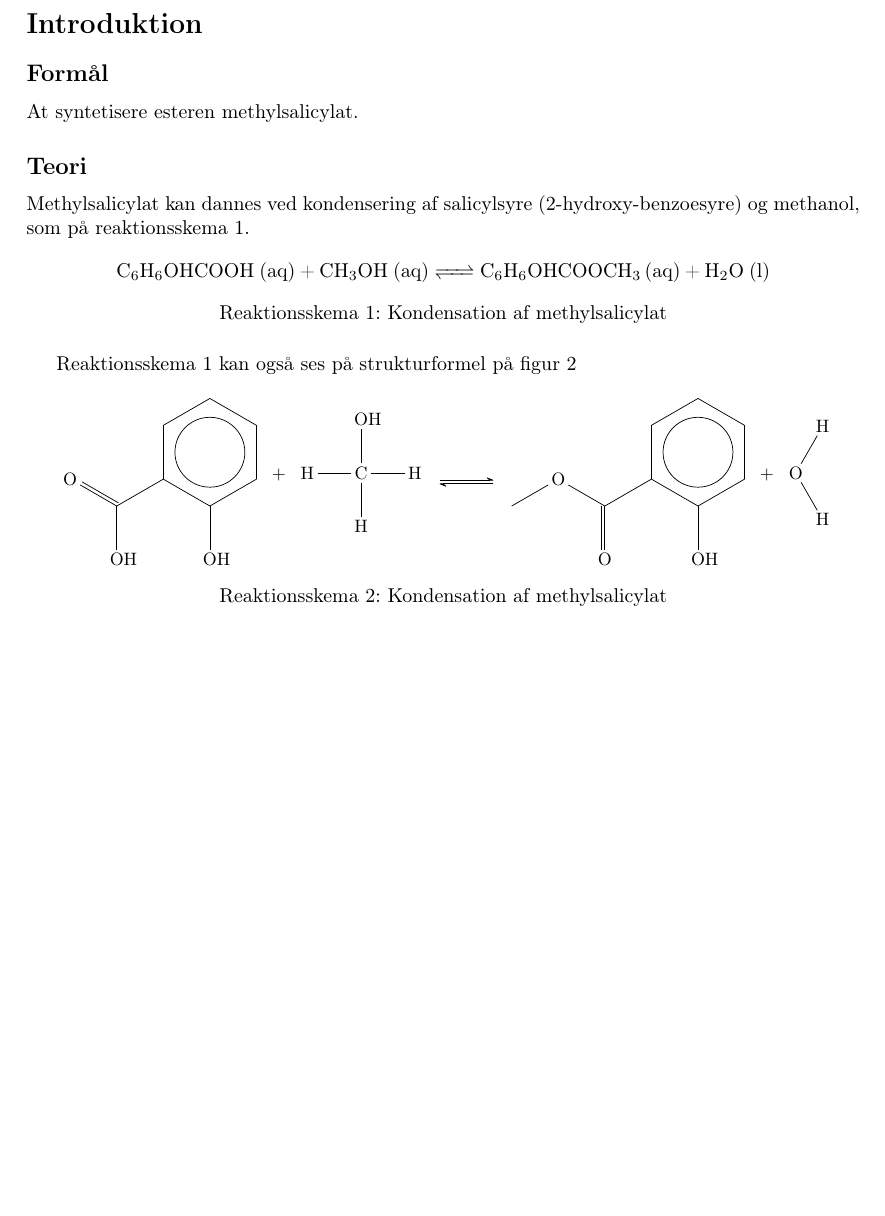
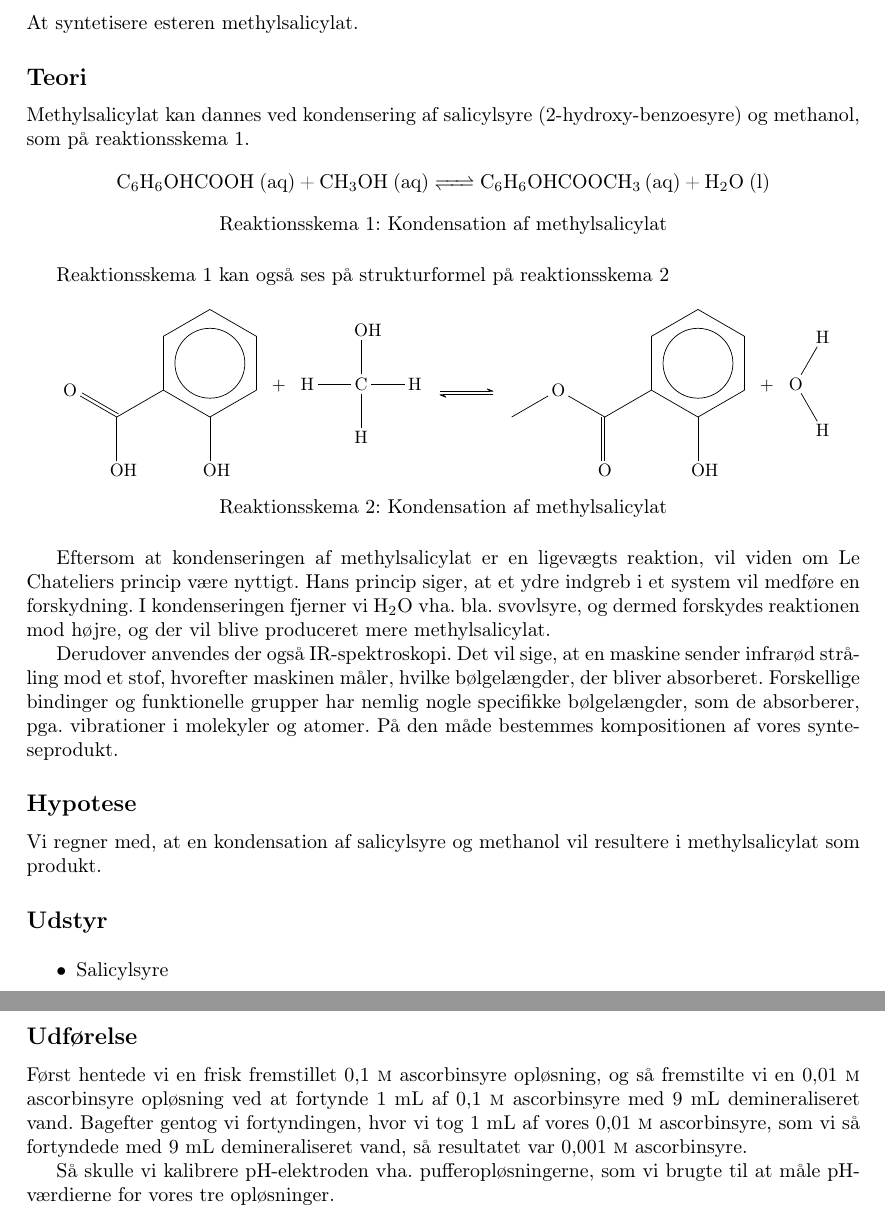
Before and after one commit to oscarspalk/methylsalicylat, a LaTeX document (main.tex, which reads del1/doing.tex, introduction/expectation.tex, introduction/theory.tex): part of page 2 of 2 before the commit and two parts of pages 2 and 3 of 3 after it, the two joined at a grey line, cut at the place of the change, the shorter picture padded with empty space. Compiled offline with pdfLaTeX.

Commit message:
cant remember what we did

```diff
--- a/del1/doing.tex
+++ b/del1/doing.tex
@@ -1,81 +1,11 @@
 \subsection*{Udførelse}
-Først hentede vi en frisk fremstillet $0{,}1\ \textsc{m}$ ascorbinsyre opløsning,
-og så fremstilte vi en $0{,}01\ \textsc{m}$ ascorbinsyre opløsning ved at fortynde
-$1\ \unit{\milli\liter}$ af $0{,}1\ \textsc{m}$ ascorbinsyre med $9\ \unit{\milli\liter}$ demineraliseret vand.
-Bagefter gentog vi fortyndingen,
-hvor vi tog $1\ \unit{\milli\liter}$ af vores $0{,}01\ \textsc{m}$ ascorbinsyre,
-som vi så fortyndede med $9\ \unit{\milli\liter}$ demineraliseret vand,
-så resultatet var $0{,}001 \ \textsc{m}$ ascorbinsyre.
+Først hentede vi en frisk fremstillet $0{,}1\ \textsc{m}$ ascorbinsyre
+opløsning, og så fremstilte vi en $0{,}01\ \textsc{m}$ ascorbinsyre opløsning
+ved at fortynde $1\ \unit{\milli\liter}$ af $0{,}1\ \textsc{m}$ ascorbinsyre
+med $9\ \unit{\milli\liter}$ demineraliseret vand. Bagefter gentog vi
+fortyndingen, hvor vi tog $1\ \unit{\milli\liter}$ af vores $0{,}01\
+    \textsc{m}$ ascorbinsyre, som vi så fortyndede med $9\ \unit{\milli\liter}$
+demineraliseret vand, så resultatet var $0{,}001 \ \textsc{m}$ ascorbinsyre.
 
-Så skulle vi kalibrere pH-elektroden vha.~pufferopløsningerne, som vi brugte til at måle pH-værdierne for vores tre opløsninger.
-
-\subsection*{Målinger}
-Alle pH-målinger er indskrevet i nedenstående tabel.
-
-\begin{table}[h]
-    \centering
-    \begin{tabular}{|c|c|c|c|}
-    \hline
-    $c_s(\ce{C6H8O6})/\textsc{m}$ & 0{,}1 & 0{,}01 & 0{,}001 \\ \hline
-    pH & 2{,}64 & 3{,}1 & 3{,}45 \\ \hline
-    \end{tabular}
-\end{table}
-
-\subsection*{Databehandling}
-For at beregne $K_s$ og $pK_s$ vil vi opskrive reaktionsbrøker for hver af vores opløsninger.
-Dette kræver, at vi kender koncentrationerne af reaktanterne og produkterne med undtagelse af vand.
-
-Først beregner vi koncentrationen af \ce{H3O+}, hvilket vi gør ved at vende pH om:
-
-\begin{align*}
-    pH &=-\log_{10}[\ce{H3O+}]
-    \\
-    \Updownarrow
-    \\
-    [\ce{H3O+}] &=10^{-pH}
-\end{align*}
-
-Dernæst finder vi mængden af \ce{C6H7O6-}, som må være lig koncentrationen af \ce{H3O+}, eftersom der bliver dannet lige mange for hver reaktion.
-
-Til sidst må koncentrationen af \ce{C6H8O6} være sin start koncentration ${[\ce{C6H8O6}]}_{start}$,
-hvor vi trækker ${[\ce{C6H7O6-}]}$ fra, da det er den mængde, der er blevet omdannet, derfor:
-
-\begin{table}[h]
-    \centering
-    \begin{tabular}{|c|c|c|c|}
-    \hline
-    $c_s(\ce{C6H8O6})/\textsc{m}$ & 0{,}1 & 0{,}01 & 0{,}001 \\ \hline
-    pH & 2{,}64 & 3{,}1 & 3{,}45 \\ \hline
-    $[\ce{H3O+}]/\textsc{m}$ & 0{,}00229 & 0{,}000794 & 0{,}000345 \\ \hline
-    $[\ce{C6H7O6-}]/\textsc{m}$ & 0{,}00229 & 0{,}000794 & 0{,}000345 \\ \hline
-    $[\ce{C6H8O6}]/\textsc{m}$ & 0{,}097 & 0{,}0092 & 0{,}00065 \\ \hline
-    \end{tabular}
-\end{table}
-
-Nu kan vi opstille reaktionsbrøken fra teori afsnittet for hver enkel koncentration:
-
-\begin{table}[h]
-    \centering
-    \begin{tabular}{|c|c|c|c|}
-    \hline
-    $c_s(\ce{C6H8O6})/\textsc{m}$ & 0{,}1 & 0{,}01 & 0{,}001 \\ \hline
-    $K_s/\textsc{m}$ & 0{,}000054 & 0{,}000069 & 0{,}00018 \\ \hline
-    \end{tabular}
-\end{table}
-
-Vi vælger at se bort fra $K_s$ for $0{,}001\ \textsc{m}$ ascorbinsyre,
-da $K_s$ for $0{,}1\ \textsc{m}$ og $0{,}01\ \textsc{m}$ er relativt meget tættere på hinanden.
-
-For at afslutte vores estimering af $K_s$, så tager vi gennemsnittet af de 2 værdier:
-
-\[
-    K_{s,gennemsnit}=\frac{0{,}000054\ \textsc{m} +0{,}000069\ \textsc{m}}{2}=0{,}0000615\ \textsc{m}
-\]
-
-Nu kan vi forholdsvist let beregne $pKs$ ved at tage $-\log_{10}(K_s)$:
-
-\[
-    pK_s=-\log_{10}(0{,}0000615)=4{,}21
-\]
-
-Hvilket virker fornuftigt ift.~databogens $pK_s=4{,}17$, hvilket vi vender tilbage til.
+Så skulle vi kalibrere pH-elektroden vha.~pufferopløsningerne, som vi brugte
+til at måle pH-værdierne for vores tre opløsninger.
--- a/introduction/expectation.tex
+++ b/introduction/expectation.tex
@@ -1,2 +1,3 @@
 \subsection*{Hypotese}
-Vi forventer, at de to metoders målinger vil resultere i nogenlunde ens resultater.
+Vi regner med, at en kondensation af salicylsyre og methanol
+vil resultere i methylsalicylat som produkt.
--- a/introduction/theory.tex
+++ b/introduction/theory.tex
@@ -10,7 +10,7 @@ Methylsalicylat kan dannes ved kondensering af salicylsyre
 \end{figure}
 
 Reaktionsskema~\ref{fig:rek1} kan også ses på strukturformel på
-figur~\ref{fig:rek2}
+reaktionsskema~\ref{fig:rek2}
 
 \begin{figure}[h]
   \centering
@@ -30,3 +30,18 @@ figur~\ref{fig:rek2}
   \caption{Kondensation af methylsalicylat}
   \label{fig:rek2}
 \end{figure}
+
+Eftersom at kondenseringen af methylsalicylat er en
+ligevægts reaktion, vil viden om Le Chateliers princip være nyttigt.
+Hans princip siger, at et ydre indgreb i et system vil medføre
+en forskydning. I kondenseringen fjerner vi $\ce{H2O}$ vha.~bla.~svovlsyre,
+og dermed forskydes reaktionen mod højre, og der vil blive
+produceret mere methylsalicylat.
+
+Derudover anvendes der også IR-spektroskopi. Det vil sige,
+at en maskine sender infrarød stråling mod et stof,
+hvorefter maskinen måler, hvilke bølgelængder, der bliver
+absorberet. Forskellige bindinger og funktionelle grupper har
+nemlig nogle specifikke bølgelængder, som de absorberer,
+pga.~vibrationer i molekyler og atomer. På den måde bestemmes
+kompositionen af vores synteseprodukt.
--- a/introduction/udstyr.tex
+++ b/introduction/udstyr.tex
@@ -1,3 +1,4 @@
 \subsection*{Udstyr}
 \begin{multicols}{2}
     \begin{itemize}
+        \item Salicylsyre
--- a/main.tex
+++ b/main.tex
@@ -34,6 +34,7 @@
 \newcommand{\Subtitle}{}
 \newcommand{\Date}{\today}
 \newcommand{\pColor}{BrickRed}
+\newcommand{\molar}{\textsc{m}}
 
 \begin{document}
 
```
Also changed, not shown: del1/del1.tex (+1 -1 lines), del1/measurements.tex (added, +11 -0 lines), introduction/introduction.tex (+2 -3 lines), main.pdf, introduction/udstyr.tex (17 more changed lines), main.tex (1 more changed lines), 2 other files.
